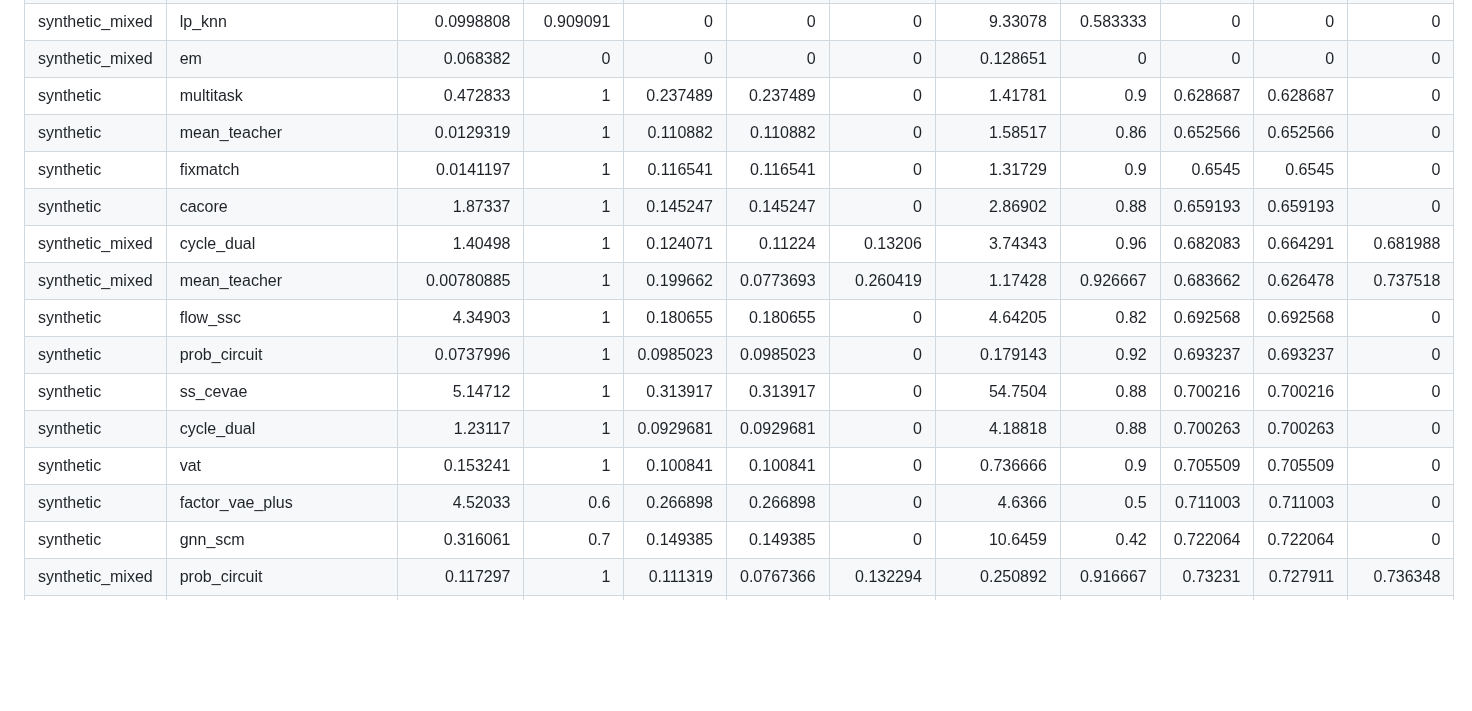
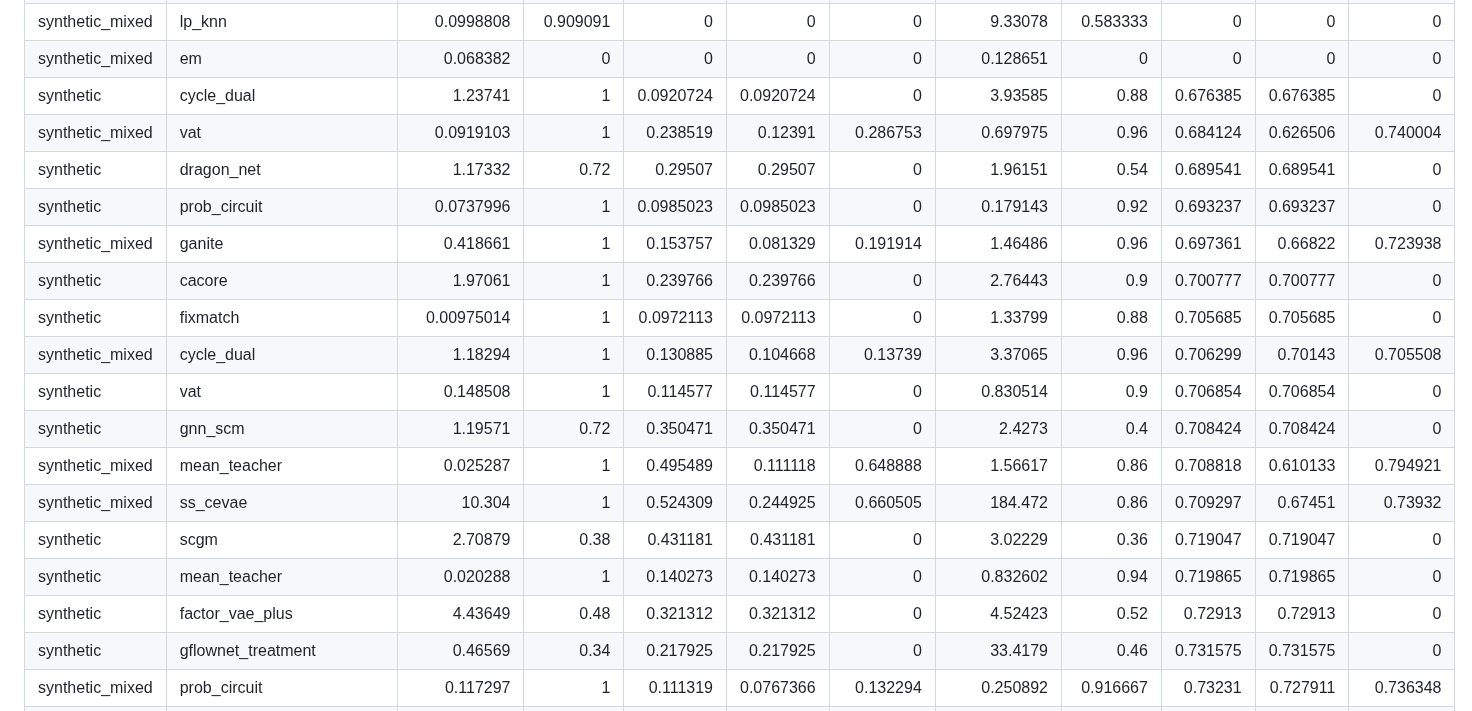
Before and after one commit to mattsq/XTYLearner, a Markdown page: benchmark_results.md, the part around one of its changes. GitHub-like rendering; blank space fills up the shorter version.

Commit message:
Update benchmark results

```diff
--- a/benchmark_results.md
+++ b/benchmark_results.md
@@ -4,17 +4,20 @@
 | synthetic       | lp_knn                     |     0.516098    |                   0.7      |            0         |                     0         |                        0        |     2.30579     |                 0.52     |           0        |                    0        |                      0        |
 | synthetic_mixed | lp_knn                     |     0.0998808   |                   0.909091 |            0         |                     0         |                        0        |     9.33078     |                 0.583333 |           0        |                    0        |                      0        |
 | synthetic_mixed | em                         |     0.068382    |                   0        |            0         |                     0         |                        0        |     0.128651    |                 0        |           0        |                    0        |                      0        |
-| synthetic       | multitask                  |     0.472833    |                   1        |            0.237489  |                     0.237489  |                        0        |     1.41781     |                 0.9      |           0.628687 |                    0.628687 |                      0        |
-| synthetic       | mean_teacher               |     0.0129319   |                   1        |            0.110882  |                     0.110882  |                        0        |     1.58517     |                 0.86     |           0.652566 |                    0.652566 |                      0        |
-| synthetic       | fixmatch                   |     0.0141197   |                   1        |            0.116541  |                     0.116541  |                        0        |     1.31729     |                 0.9      |           0.6545   |                    0.6545   |                      0        |
-| synthetic       | cacore                     |     1.87337     |                   1        |            0.145247  |                     0.145247  |                        0        |     2.86902     |                 0.88     |           0.659193 |                    0.659193 |                      0        |
-| synthetic_mixed | cycle_dual                 |     1.40498     |                   1        |            0.124071  |                     0.11224   |                        0.13206  |     3.74343     |                 0.96     |           0.682083 |                    0.664291 |                      0.681988 |
-| synthetic_mixed | mean_teacher               |     0.00780885  |                   1        |            0.199662  |                     0.0773693 |                        0.260419 |     1.17428     |                 0.926667 |           0.683662 |                    0.626478 |                      0.737518 |
-| synthetic       | flow_ssc                   |     4.34903     |                   1        |            0.180655  |                     0.180655  |                        0        |     4.64205     |                 0.82     |           0.692568 |                    0.692568 |                      0        |
+| synthetic       | cycle_dual                 |     1.23741     |                   1        |            0.0920724 |                     0.0920724 |                        0        |     3.93585     |                 0.88     |           0.676385 |                    0.676385 |                      0        |
+| synthetic_mixed | vat                        |     0.0919103   |                   1        |            0.238519  |                     0.12391   |                        0.286753 |     0.697975    |                 0.96     |           0.684124 |                    0.626506 |                      0.740004 |
+| synthetic       | dragon_net                 |     1.17332     |                   0.72     |            0.29507   |                     0.29507   |                        0        |     1.96151     |                 0.54     |           0.689541 |                    0.689541 |                      0        |
 | synthetic       | prob_circuit               |     0.0737996   |                   1        |            0.0985023 |                     0.0985023 |                        0        |     0.179143    |                 0.92     |           0.693237 |                    0.693237 |                      0        |
-| synthetic       | ss_cevae                   |     5.14712     |                   1        |            0.313917  |                     0.313917  |                        0        |    54.7504      |                 0.88     |           0.700216 |                    0.700216 |                      0        |
-| synthetic       | cycle_dual                 |     1.23117     |                   1        |            0.0929681 |                     0.0929681 |                        0        |     4.18818     |                 0.88     |           0.700263 |                    0.700263 |                      0        |
-| synthetic       | vat                        |     0.153241    |                   1        |            0.100841  |                     0.100841  |                        0        |     0.736666    |                 0.9      |           0.705509 |                    0.705509 |                      0        |
-| synthetic       | factor_vae_plus            |     4.52033     |                   0.6      |            0.266898  |                     0.266898  |                        0        |     4.6366      |                 0.5      |           0.711003 |                    0.711003 |                      0        |
-| synthetic       | gnn_scm                    |     0.316061    |                   0.7      |            0.149385  |                     0.149385  |                        0        |    10.6459      |                 0.42     |           0.722064 |                    0.722064 |                      0        |
+| synthetic_mixed | ganite                     |     0.418661    |                   1        |            0.153757  |                     0.081329  |                        0.191914 |     1.46486     |                 0.96     |           0.697361 |                    0.66822  |                      0.723938 |
+| synthetic       | cacore                     |     1.97061     |                   1        |            0.239766  |                     0.239766  |                        0        |     2.76443     |                 0.9      |           0.700777 |                    0.700777 |                      0        |
+| synthetic       | fixmatch                   |     0.00975014  |                   1        |            0.0972113 |                     0.0972113 |                        0        |     1.33799     |                 0.88     |           0.705685 |                    0.705685 |                      0        |
+| synthetic_mixed | cycle_dual                 |     1.18294     |                   1        |            0.130885  |                     0.104668  |                        0.13739  |     3.37065     |                 0.96     |           0.706299 |                    0.70143  |                      0.705508 |
+| synthetic       | vat                        |     0.148508    |                   1        |            0.114577  |                     0.114577  |                        0        |     0.830514    |                 0.9      |           0.706854 |                    0.706854 |                      0        |
+| synthetic       | gnn_scm                    |     1.19571     |                   0.72     |            0.350471  |                     0.350471  |                        0        |     2.4273      |                 0.4      |           0.708424 |                    0.708424 |                      0        |
+| synthetic_mixed | mean_teacher               |     0.025287    |                   1        |            0.495489  |                     0.111118  |                        0.648888 |     1.56617     |                 0.86     |           0.708818 |                    0.610133 |                      0.794921 |
+| synthetic_mixed | ss_cevae                   |    10.304       |                   1        |            0.524309  |                     0.244925  |                        0.660505 |   184.472       |                 0.86     |           0.709297 |                    0.67451  |                      0.73932  |
+| synthetic       | scgm                       |     2.70879     |                   0.38     |            0.431181  |                     0.431181  |                        0        |     3.02229     |                 0.36     |           0.719047 |                    0.719047 |                      0        |
+| synthetic       | mean_teacher               |     0.020288    |                   1        |            0.140273  |                     0.140273  |                        0        |     0.832602    |                 0.94     |           0.719865 |                    0.719865 |                      0        |
+| synthetic       | factor_vae_plus            |     4.43649     |                   0.48     |            0.321312  |                     0.321312  |                        0        |     4.52423     |                 0.52     |           0.72913  |                    0.72913  |                      0        |
+| synthetic       | gflownet_treatment         |     0.46569     |                   0.34     |            0.217925  |                     0.217925  |                        0        |    33.4179      |                 0.46     |           0.731575 |                    0.731575 |                      0        |
 | synthetic_mixed | prob_circuit               |     0.117297    |                   1        |            0.111319  |                     0.0767366 |                        0.132294 |     0.250892    |                 0.916667 |           0.73231  |                    0.727911 |                      0.736348 |
```
Also changed, not shown: other parts of benchmark_results.md (+49 -52 lines).
